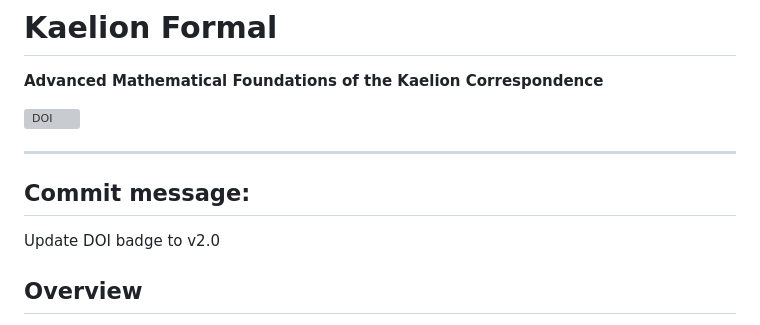
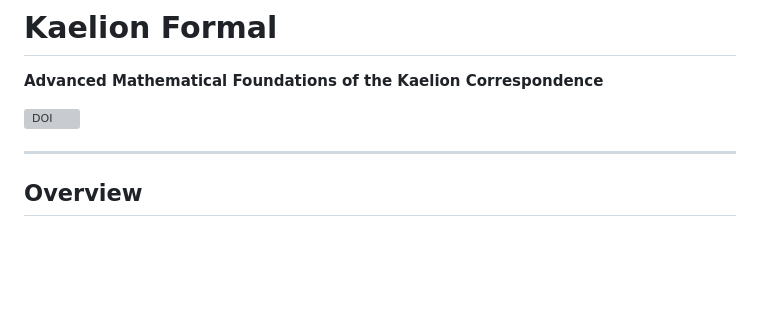
Before and after one commit to AsesorErick/kaelion-formal, a Markdown page: README.md, the part around the change. Drawn GitHub-style; blank space fills up the shorter version; grey boxes are pictures that could not be loaded.

```diff
--- a/README.md
+++ b/README.md
@@ -5,10 +5,6 @@
 [![DOI](https://zenodo.org/badge/DOI/10.5281/zenodo.18262960.svg)](https://doi.org/10.5281/zenodo.18262960)
 
 ---
-
-## Commit message:
-
-Update DOI badge to v2.0
 
 ## Overview
 
```
